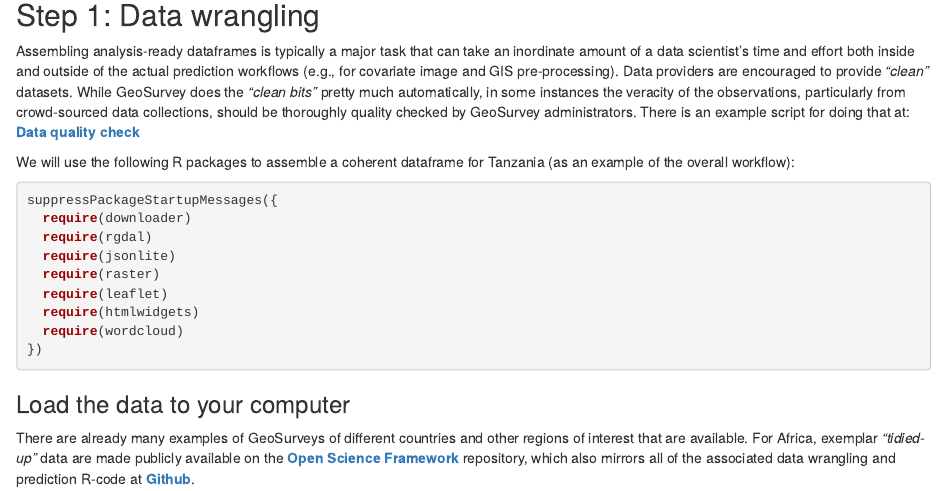
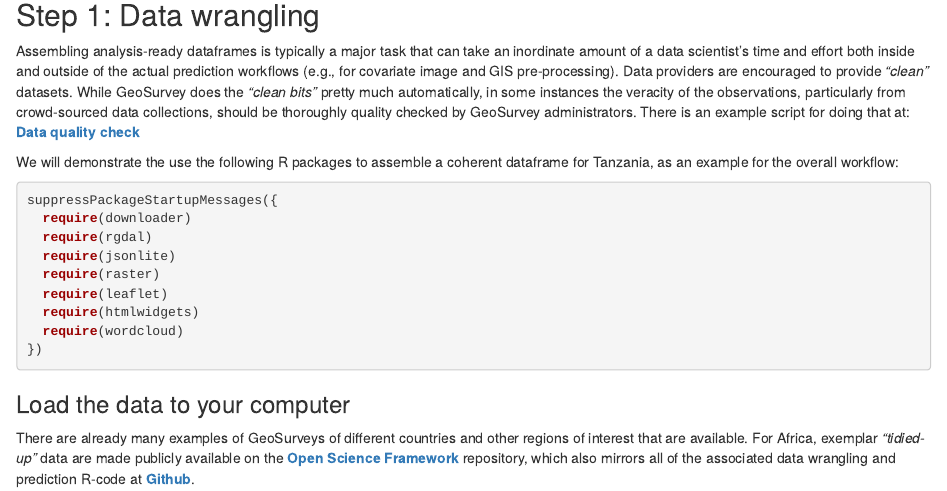
Before and after one commit to mgwalsh/Cropland-Atlas, an R Markdown document (geosurvey_workflows.Rmd): the page in a window 1100 px wide, from 720 px down. Rendered offline with R 4.5, knitr and Pandoc, with nearby package versions; some code elsewhere in the file could not run offline; common packages that the code uses without loading them are loaded.

Commit message:
GeoSurvey prediction workflows

````diff
--- a/geosurvey_workflows.Rmd
+++ b/geosurvey_workflows.Rmd
@@ -23,7 +23,7 @@ In order to monitor changing landscapes these steps should be repeated over time
 
 Assembling analysis-ready dataframes is typically a major task that can take an inordinate amount of a data scientist's time and effort both inside and outside of the actual prediction workflows (e.g., for covariate image and GIS pre-processing). Data providers are encouraged to provide *"clean"* datasets. While GeoSurvey does the *"clean bits"* pretty much automatically, in some instances the veracity of the observations, particularly from crowd-sourced data collections, should be thoroughly quality checked by GeoSurvey administrators. There is an example script for doing that at: [**Data quality check**]()
 
-We will use the following R packages to assemble a coherent dataframe for Tanzania (as an example of the overall workflow):
+We will demonstrate the use the following R packages to assemble a coherent dataframe for Tanzania, as an example for the overall workflow:
 
 ```{r}
 suppressPackageStartupMessages({
````
